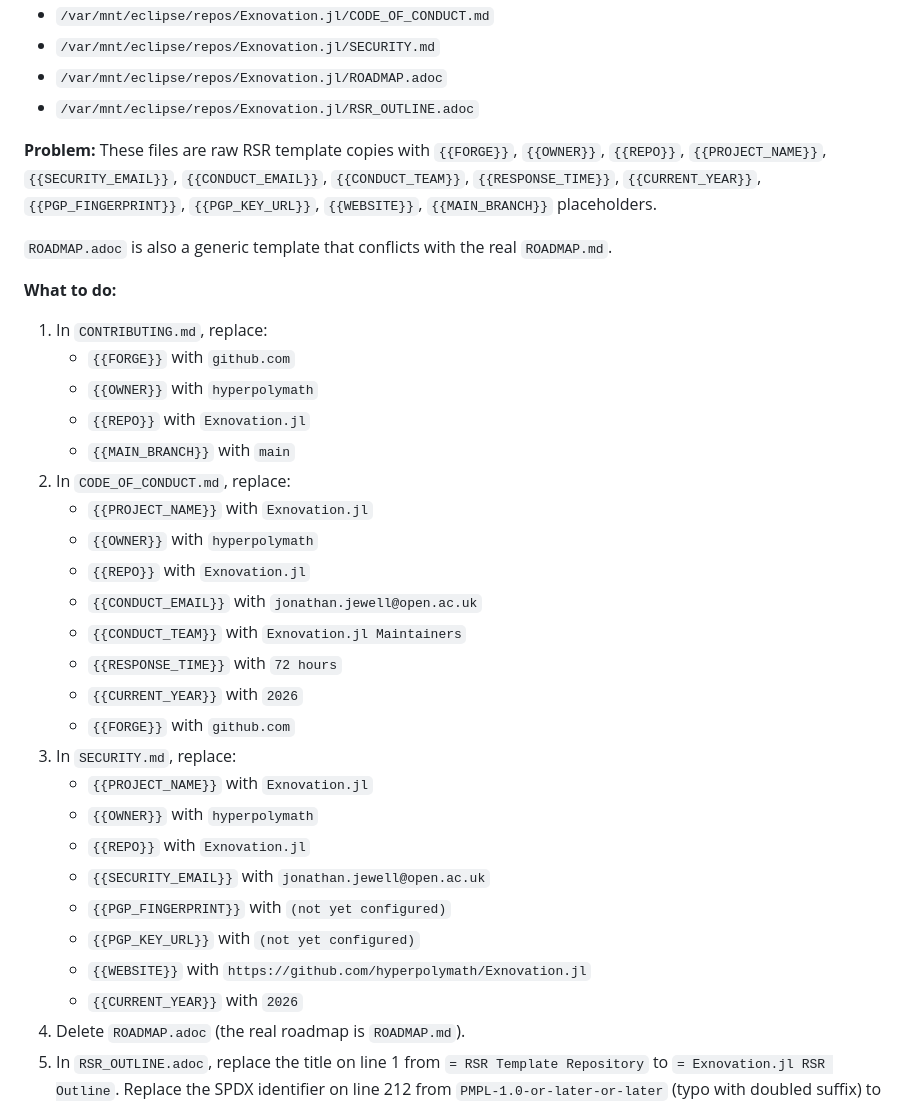
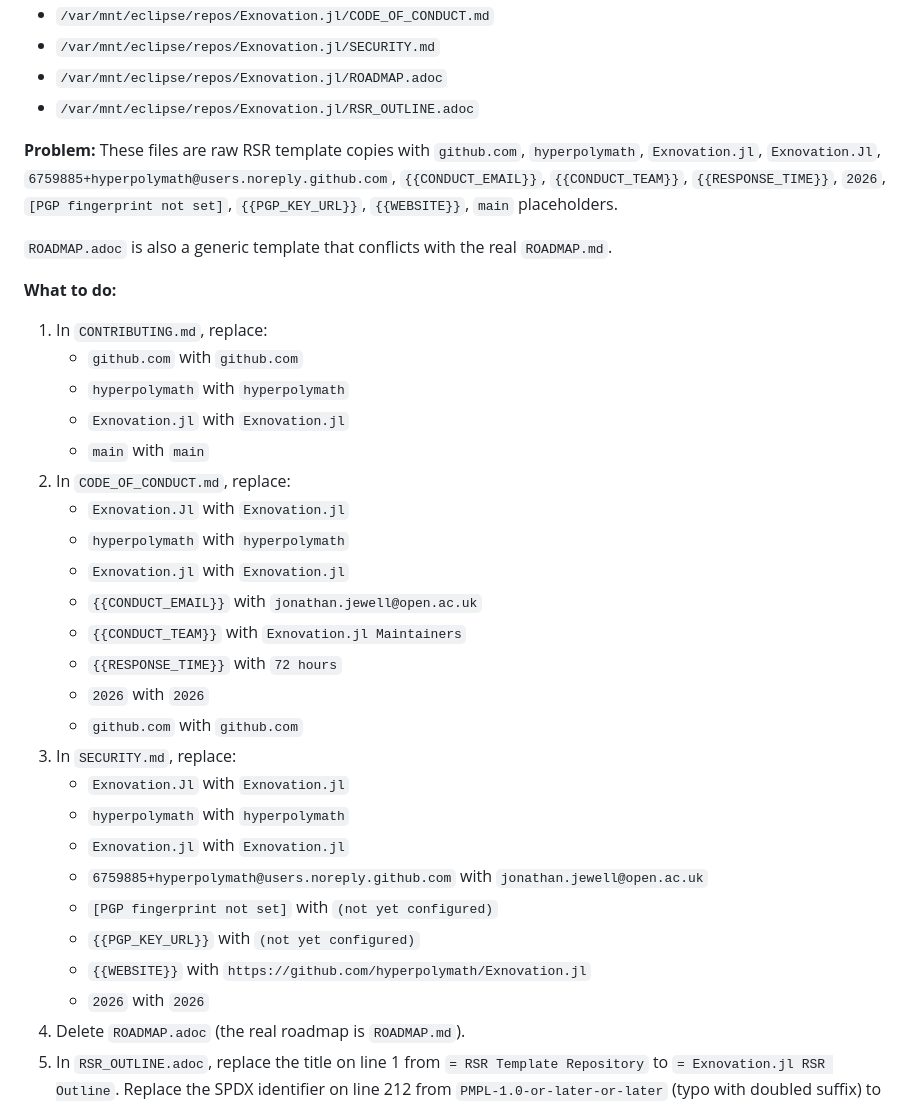
Before and after one commit to hyperpolymath/Exnovation.jl, a Markdown page: SONNET-TASKS.md, the part around the change. Drawn GitHub-style.

Commit message:
Replace RSR template placeholders with actual values
Fill {{REPO}}, {{OWNER}}, {{FORGE}}, {{AUTHOR}}, {{AUTHOR_EMAIL}},
{{SECURITY_EMAIL}}, {{CURRENT_YEAR}}, and {{PROJECT_NAME}} across
CONTRIBUTING.md, CODE_OF_CONDUCT.md, SECURITY.md, issue templates,
and workflow files.

Co-Authored-By: Claude Opus 4.6 (1M context) <noreply@anthropic.com>

```diff
--- a/SONNET-TASKS.md
+++ b/SONNET-TASKS.md
@@ -257,37 +257,37 @@ if [ "$count" -eq 0 ]; then echo "PASS: no template placeholders remain in code"
 - `/var/mnt/eclipse/repos/Exnovation.jl/ROADMAP.adoc`
 - `/var/mnt/eclipse/repos/Exnovation.jl/RSR_OUTLINE.adoc`
 
-**Problem:** These files are raw RSR template copies with `{{FORGE}}`, `{{OWNER}}`,
-`{{REPO}}`, `{{PROJECT_NAME}}`, `{{SECURITY_EMAIL}}`, `{{CONDUCT_EMAIL}}`,
-`{{CONDUCT_TEAM}}`, `{{RESPONSE_TIME}}`, `{{CURRENT_YEAR}}`, `{{PGP_FINGERPRINT}}`,
-`{{PGP_KEY_URL}}`, `{{WEBSITE}}`, `{{MAIN_BRANCH}}` placeholders.
+**Problem:** These files are raw RSR template copies with `github.com`, `hyperpolymath`,
+`Exnovation.jl`, `Exnovation.Jl`, `6759885+hyperpolymath@users.noreply.github.com`, `{{CONDUCT_EMAIL}}`,
+`{{CONDUCT_TEAM}}`, `{{RESPONSE_TIME}}`, `2026`, `[PGP fingerprint not set]`,
+`{{PGP_KEY_URL}}`, `{{WEBSITE}}`, `main` placeholders.
 
 `ROADMAP.adoc` is also a generic template that conflicts with the real `ROADMAP.md`.
 
 **What to do:**
 1. In `CONTRIBUTING.md`, replace:
-   - `{{FORGE}}` with `github.com`
-   - `{{OWNER}}` with `hyperpolymath`
-   - `{{REPO}}` with `Exnovation.jl`
-   - `{{MAIN_BRANCH}}` with `main`
+   - `github.com` with `github.com`
+   - `hyperpolymath` with `hyperpolymath`
+   - `Exnovation.jl` with `Exnovation.jl`
+   - `main` with `main`
 2. In `CODE_OF_CONDUCT.md`, replace:
-   - `{{PROJECT_NAME}}` with `Exnovation.jl`
-   - `{{OWNER}}` with `hyperpolymath`
-   - `{{REPO}}` with `Exnovation.jl`
+   - `Exnovation.Jl` with `Exnovation.jl`
+   - `hyperpolymath` with `hyperpolymath`
+   - `Exnovation.jl` with `Exnovation.jl`
    - `{{CONDUCT_EMAIL}}` with `jonathan.jewell@open.ac.uk`
    - `{{CONDUCT_TEAM}}` with `Exnovation.jl Maintainers`
    - `{{RESPONSE_TIME}}` with `72 hours`
-   - `{{CURRENT_YEAR}}` with `2026`
-   - `{{FORGE}}` with `github.com`
+   - `2026` with `2026`
+   - `github.com` with `github.com`
 3. In `SECURITY.md`, replace:
-   - `{{PROJECT_NAME}}` with `Exnovation.jl`
-   - `{{OWNER}}` with `hyperpolymath`
-   - `{{REPO}}` with `Exnovation.jl`
-   - `{{SECURITY_EMAIL}}` with `jonathan.jewell@open.ac.uk`
-   - `{{PGP_FINGERPRINT}}` with `(not yet configured)`
+   - `Exnovation.Jl` with `Exnovation.jl`
+   - `hyperpolymath` with `hyperpolymath`
+   - `Exnovation.jl` with `Exnovation.jl`
+   - `6759885+hyperpolymath@users.noreply.github.com` with `jonathan.jewell@open.ac.uk`
+   - `[PGP fingerprint not set]` with `(not yet configured)`
    - `{{PGP_KEY_URL}}` with `(not yet configured)`
    - `{{WEBSITE}}` with `https://github.com/hyperpolymath/Exnovation.jl`
-   - `{{CURRENT_YEAR}}` with `2026`
+   - `2026` with `2026`
 4. Delete `ROADMAP.adoc` (the real roadmap is `ROADMAP.md`).
 5. In `RSR_OUTLINE.adoc`, replace the title on line 1 from `= RSR Template Repository`
    to `= Exnovation.jl RSR Outline`. Replace the SPDX identifier on line 212 from
```
